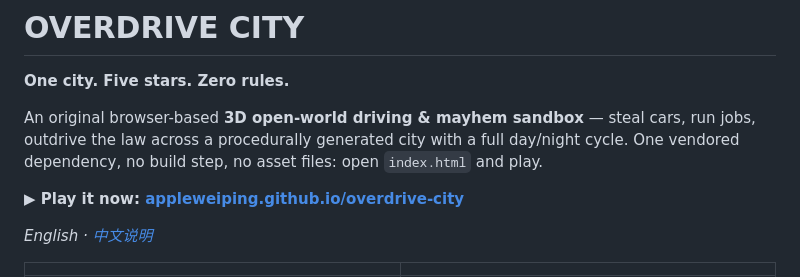
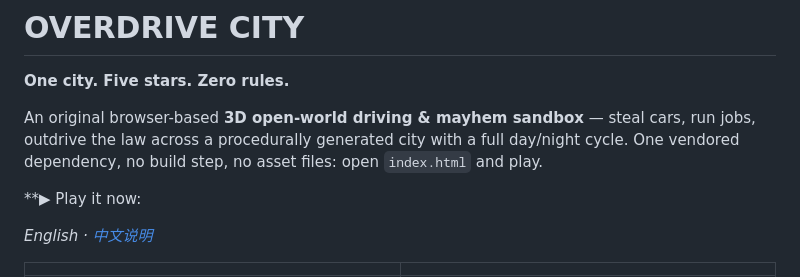
Before and after one commit to Shahadah-studs/Off-limits-Overdrive-, a Markdown page: README.md, the part around the change. GitHub-like rendering.

```diff
--- a/README.md
+++ b/README.md
@@ -7,7 +7,7 @@ cars, run jobs, outdrive the law across a procedurally generated city with a
 full day/night cycle. One vendored dependency, no build step, no asset files:
 open `index.html` and play.
 
-**▶ Play it now: [appleweiping.github.io/overdrive-city](https://appleweiping.github.io/overdrive-city/)**
+**▶ Play it now:
 
 *English · [中文说明](README.zh-CN.md)*
 
```
